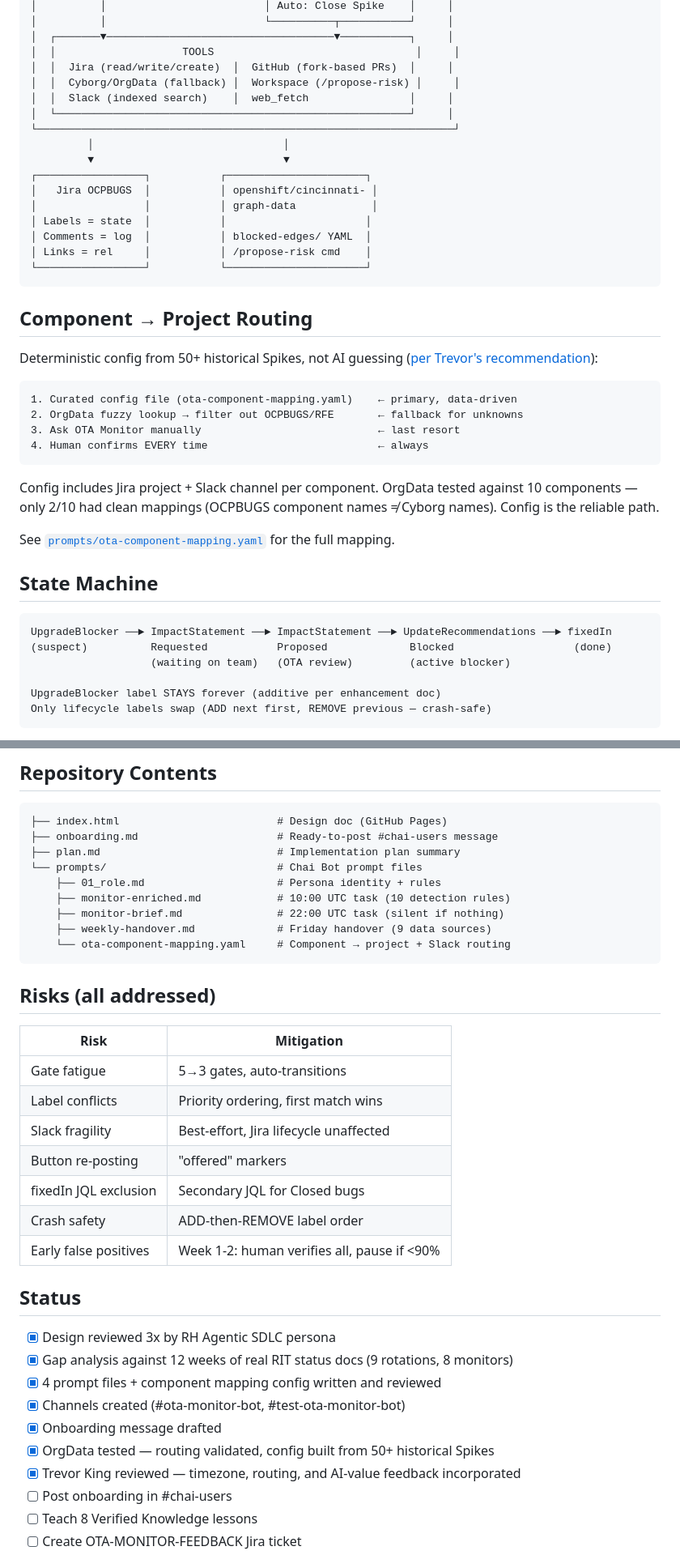
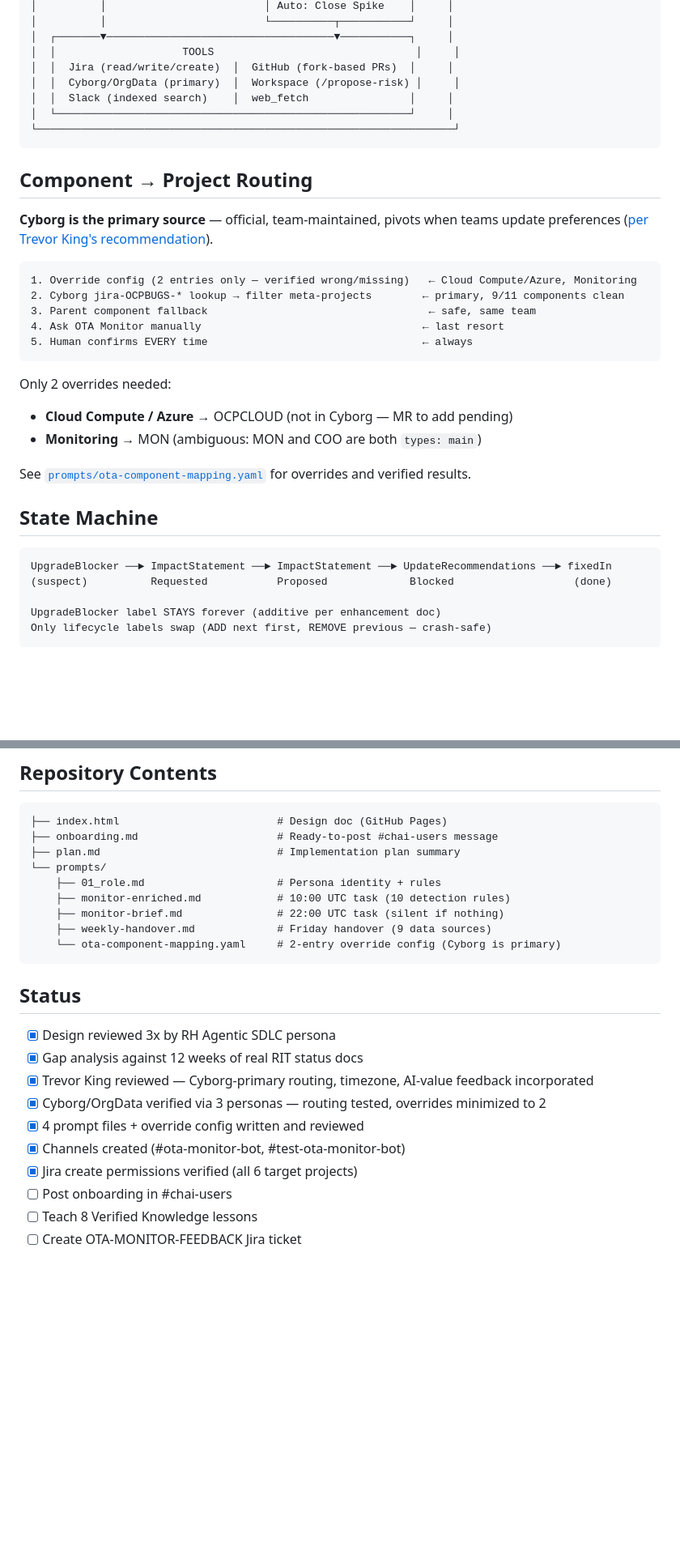
Before and after one commit to shahsahil264/ota-monitor-design, a Markdown page: README.md, 2 parts joined by grey strips. Shown at 81% size. Drawn GitHub-style; blank space fills up the shorter version.

Commit message:
docs: flip routing to Cyborg-primary with 2-entry override config

````diff
--- a/README.md
+++ b/README.md
@@ -25,42 +25,35 @@ The OTA Monitor watches the Cincinnati update pipeline and drives UpgradeBlocker
 │  ┌───────▼────────────────────────────────────▼───────────┐     │
 │  │                    TOOLS                                │     │
 │  │  Jira (read/write/create)  │  GitHub (fork-based PRs)  │     │
-│  │  Cyborg/OrgData (fallback) │  Workspace (/propose-risk) │     │
+│  │  Cyborg/OrgData (primary)  │  Workspace (/propose-risk) │     │
 │  │  Slack (indexed search)    │  web_fetch                │     │
 │  └────────────────────────────────────────────────────────┘     │
 └──────────────────────────────────────────────────────────────────┘
-         │                              │
-         ▼                              ▼
-┌─────────────────┐           ┌──────────────────────┐
-│   Jira OCPBUGS  │           │ openshift/cincinnati- │
-│                 │           │ graph-data            │
-│ Labels = state  │           │                      │
-│ Comments = log  │           │ blocked-edges/ YAML  │
-│ Links = rel     │           │ /propose-risk cmd    │
-└─────────────────┘           └──────────────────────┘
 ```
 
 ## Component → Project Routing
 
-Deterministic config from 50+ historical Spikes, not AI guessing ([per Trevor's recommendation](https://github.com/openshift/enhancements/tree/master/enhancements/update/update-blocker-lifecycle)):
+**Cyborg is the primary source** — official, team-maintained, pivots when teams update preferences ([per Trevor King's recommendation](https://redhat-internal.slack.com/archives/CEGKQ43CP)).
 
 ```
-1. Curated config file (ota-component-mapping.yaml)    ← primary, data-driven
-2. OrgData fuzzy lookup → filter out OCPBUGS/RFE       ← fallback for unknowns
-3. Ask OTA Monitor manually                            ← last resort
-4. Human confirms EVERY time                           ← always
+1. Override config (2 entries only — verified wrong/missing)   ← Cloud Compute/Azure, Monitoring
+2. Cyborg jira-OCPBUGS-* lookup → filter meta-projects        ← primary, 9/11 components clean
+3. Parent component fallback                                   ← safe, same team
+4. Ask OTA Monitor manually                                   ← last resort
+5. Human confirms EVERY time                                  ← always
 ```
 
-Config includes Jira project + Slack channel per component. OrgData tested against 10 components — only 2/10 had clean mappings (OCPBUGS component names ≠ Cyborg names). Config is the reliable path.
+Only 2 overrides needed:
+- **Cloud Compute / Azure** → OCPCLOUD (not in Cyborg — MR to add pending)
+- **Monitoring** → MON (ambiguous: MON and COO are both `types: main`)
 
-See [`prompts/ota-component-mapping.yaml`](prompts/ota-component-mapping.yaml) for the full mapping.
+See [`prompts/ota-component-mapping.yaml`](prompts/ota-component-mapping.yaml) for overrides and verified results.
 
 ## State Machine
 
 ```
 UpgradeBlocker ──► ImpactStatement ──► ImpactStatement ──► UpdateRecommendations ──► fixedIn
 (suspect)          Requested           Proposed             Blocked                   (done)
-                   (waiting on team)   (OTA review)         (active blocker)
 
 UpgradeBlocker label STAYS forever (additive per enhancement doc)
 Only lifecycle labels swap (ADD next first, REMOVE previous — crash-safe)
@@ -128,35 +133,23 @@ Everything else is automatic.
 ├── index.html                         # Design doc (GitHub Pages)
 ├── onboarding.md                      # Ready-to-post #chai-users message
 ├── plan.md                            # Implementation plan summary
-└── prompts/                           # Chai Bot prompt files
+└── prompts/
     ├── 01_role.md                     # Persona identity + rules
     ├── monitor-enriched.md            # 10:00 UTC task (10 detection rules)
     ├── monitor-brief.md               # 22:00 UTC task (silent if nothing)
     ├── weekly-handover.md             # Friday handover (9 data sources)
-    └── ota-component-mapping.yaml     # Component → project + Slack routing
+    └── ota-component-mapping.yaml     # 2-entry override config (Cyborg is primary)
 ```
-
-## Risks (all addressed)
-
-| Risk | Mitigation |
-|------|-----------|
-| Gate fatigue | 5→3 gates, auto-transitions |
-| Label conflicts | Priority ordering, first match wins |
-| Slack fragility | Best-effort, Jira lifecycle unaffected |
-| Button re-posting | \"offered\" markers |
-| fixedIn JQL exclusion | Secondary JQL for Closed bugs |
-| Crash safety | ADD-then-REMOVE label order |
-| Early false positives | Week 1-2: human verifies all, pause if <90% |
 
 ## Status
 
 - [x] Design reviewed 3x by RH Agentic SDLC persona
-- [x] Gap analysis against 12 weeks of real RIT status docs (9 rotations, 8 monitors)
-- [x] 4 prompt files + component mapping config written and reviewed
+- [x] Gap analysis against 12 weeks of real RIT status docs
+- [x] Trevor King reviewed — Cyborg-primary routing, timezone, AI-value feedback incorporated
+- [x] Cyborg/OrgData verified via 3 personas — routing tested, overrides minimized to 2
+- [x] 4 prompt files + override config written and reviewed
 - [x] Channels created (#ota-monitor-bot, #test-ota-monitor-bot)
-- [x] Onboarding message drafted
-- [x] OrgData tested — routing validated, config built from 50+ historical Spikes
-- [x] Trevor King reviewed — timezone, routing, and AI-value feedback incorporated
+- [x] Jira create permissions verified (all 6 target projects)
 - [ ] Post onboarding in #chai-users
 - [ ] Teach 8 Verified Knowledge lessons
 - [ ] Create OTA-MONITOR-FEEDBACK Jira ticket
````
Also changed, not shown: other parts of README.md (+18 -6 lines).
